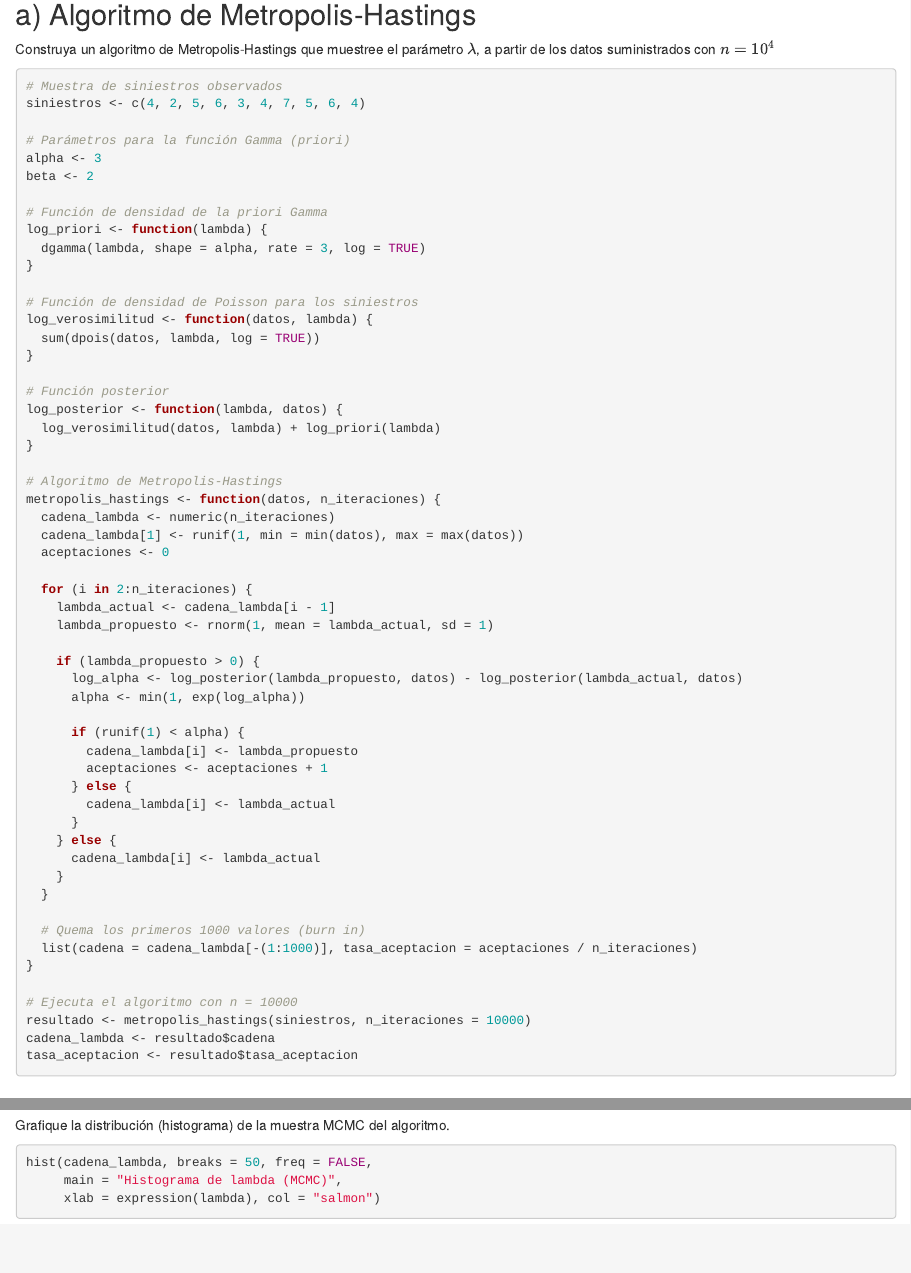
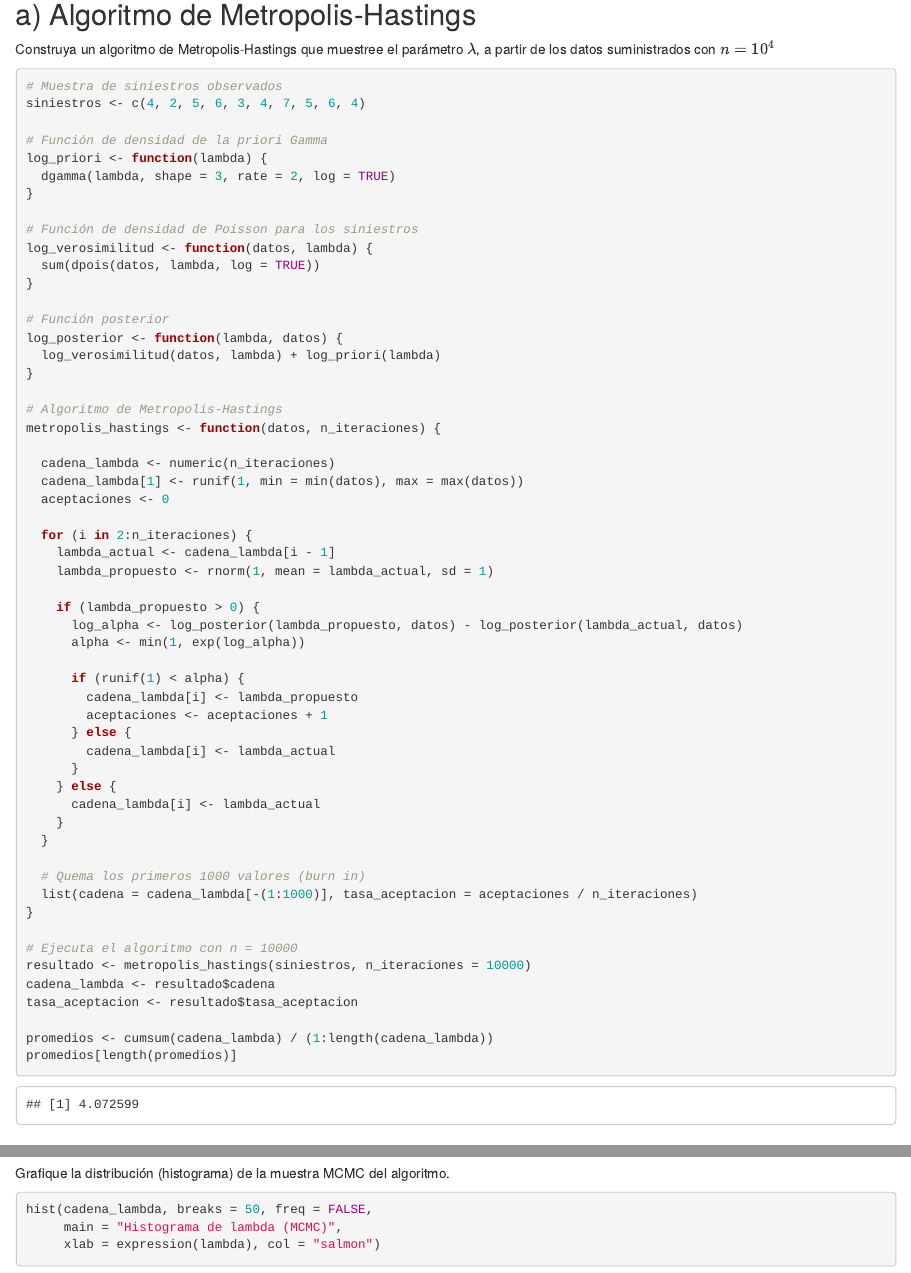
Before and after one commit to bluke7ide/Tarea2_Estadistica, an R Markdown document (Tarea2.Rmd): the page in a window 1100 px wide, from 7340 px down, and a second part further down, joined at a grey line. Rendered offline with R 4.5, knitr and Pandoc, with nearby package versions; drawn as R Markdown's standard HTML page in place of the format the file asks for.

Commit message:
fix: cambios menores

````diff
--- a/Tarea2.Rmd
+++ b/Tarea2.Rmd
@@ -267,13 +267,9 @@ Construya un algoritmo de Metropolis-Hastings que muestree el parámetro $\lambd
 # Muestra de siniestros observados
 siniestros <- c(4, 2, 5, 6, 3, 4, 7, 5, 6, 4)
 
-# Parámetros para la función Gamma (priori)
-alpha <- 3
-beta <- 2
-
 # Función de densidad de la priori Gamma
 log_priori <- function(lambda) {
-  dgamma(lambda, shape = alpha, rate = 3, log = TRUE)
+  dgamma(lambda, shape = 3, rate = 2, log = TRUE)
 }
 
 # Función de densidad de Poisson para los siniestros
@@ -319,6 +316,9 @@ metropolis_hastings <- function(datos, n_iteraciones) {
 resultado <- metropolis_hastings(siniestros, n_iteraciones = 10000)
 cadena_lambda <- resultado$cadena
 tasa_aceptacion <- resultado$tasa_aceptacion
+
+promedios <- cumsum(cadena_lambda) / (1:length(cadena_lambda))
+promedios[length(promedios)]
 ```
 
 
````
Also changed, not shown: Tarea2.Rmd (1 more changed lines).
